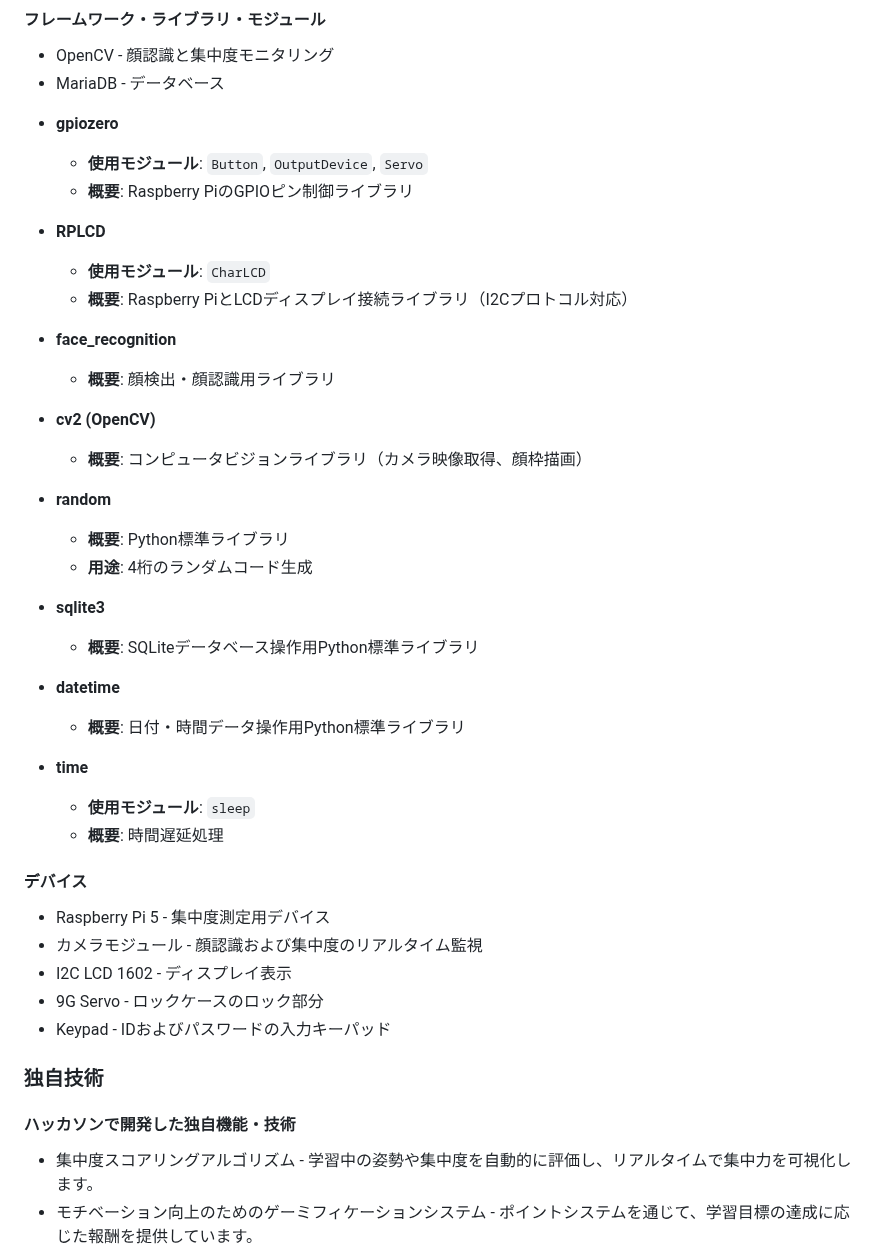
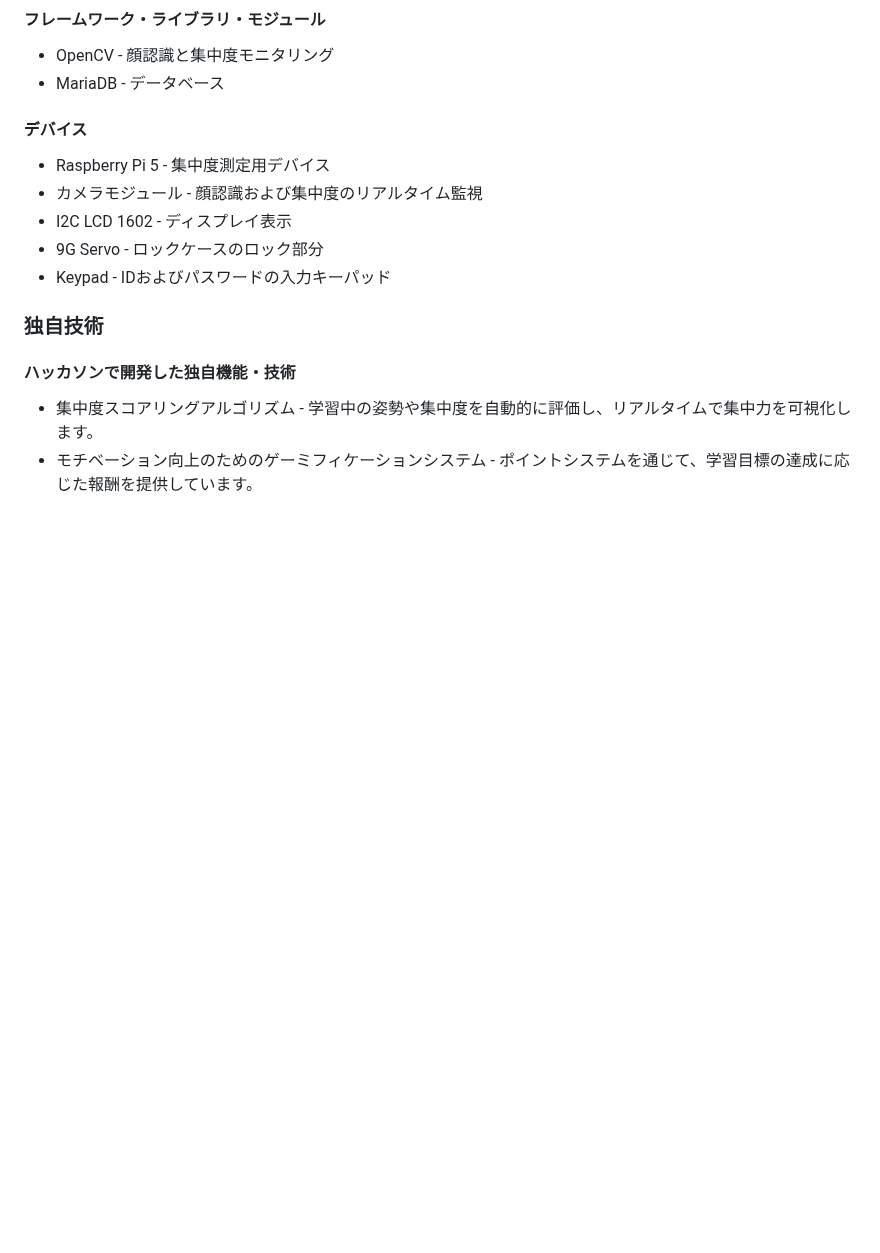
Before and after one commit to jphacks/kz_2401, a Markdown page: README.md, the part around one of its changes. Drawn GitHub-style; blank space fills up the shorter version.

```diff
--- a/README.md
+++ b/README.md
@@ -67,34 +67,6 @@ MariaDBを用いて、ダッシュボードとデータベースを連携した
 * MariaDB - データベース
 
 
-- **gpiozero**
-  - **使用モジュール**: `Button`, `OutputDevice`, `Servo`
-  - **概要**: Raspberry PiのGPIOピン制御ライブラリ
-
-- **RPLCD**
-  - **使用モジュール**: `CharLCD`
-  - **概要**: Raspberry PiとLCDディスプレイ接続ライブラリ（I2Cプロトコル対応）
-
-- **face_recognition**
-  - **概要**: 顔検出・顔認識用ライブラリ
-
-- **cv2 (OpenCV)**
-  - **概要**: コンピュータビジョンライブラリ（カメラ映像取得、顔枠描画）
-
-- **random**
-  - **概要**: Python標準ライブラリ
-  - **用途**: 4桁のランダムコード生成
-
-- **sqlite3**
-  - **概要**: SQLiteデータベース操作用Python標準ライブラリ
-
-- **datetime**
-  - **概要**: 日付・時間データ操作用Python標準ライブラリ
-
-- **time**
-  - **使用モジュール**: `sleep`
-  - **概要**: 時間遅延処理
-
 #### デバイス
 * Raspberry Pi 5 - 集中度測定用デバイス
 * カメラモジュール - 顔認識および集中度のリアルタイム監視
```
Also changed, not shown: other parts of README.md (+5 -5 lines).
